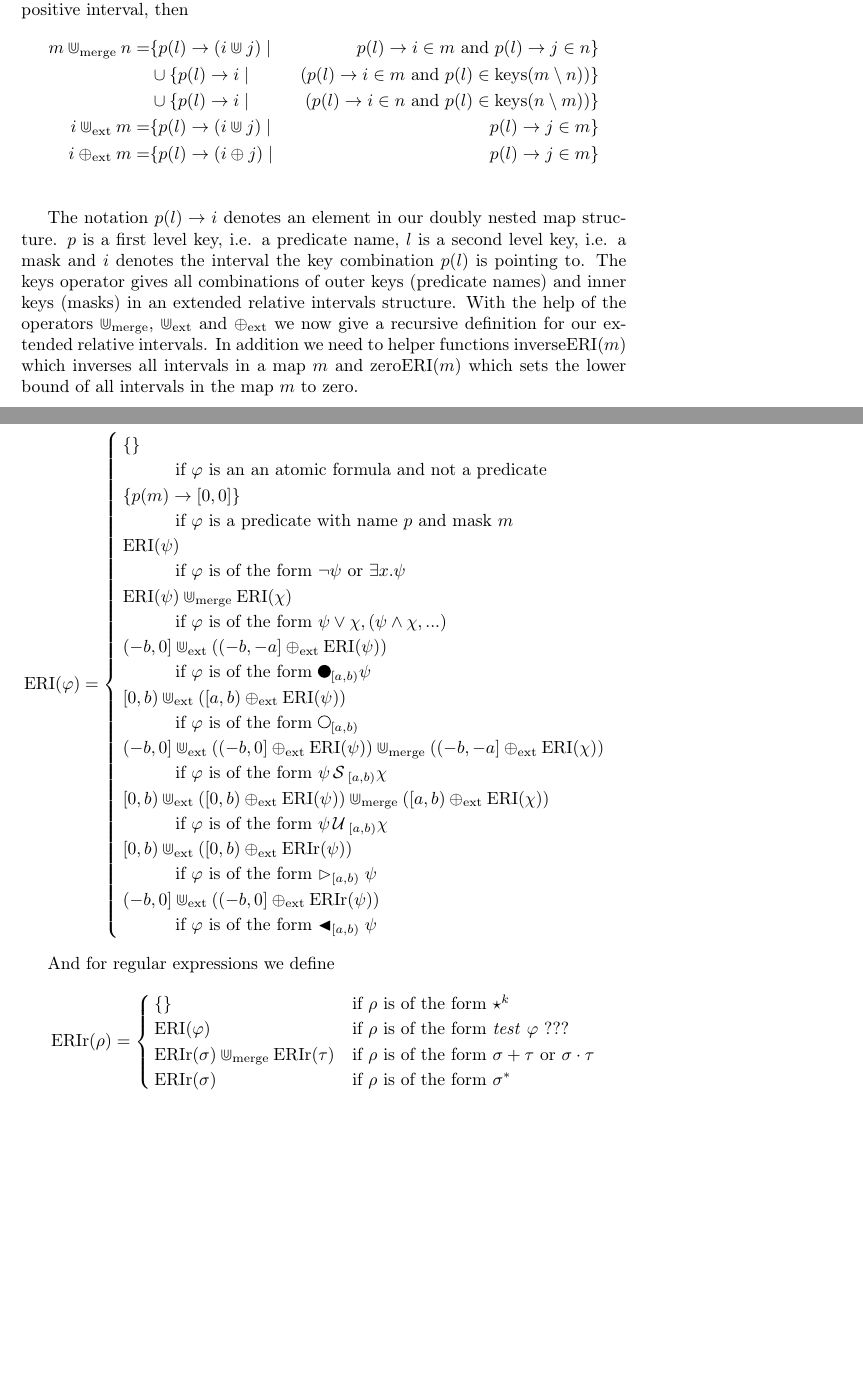
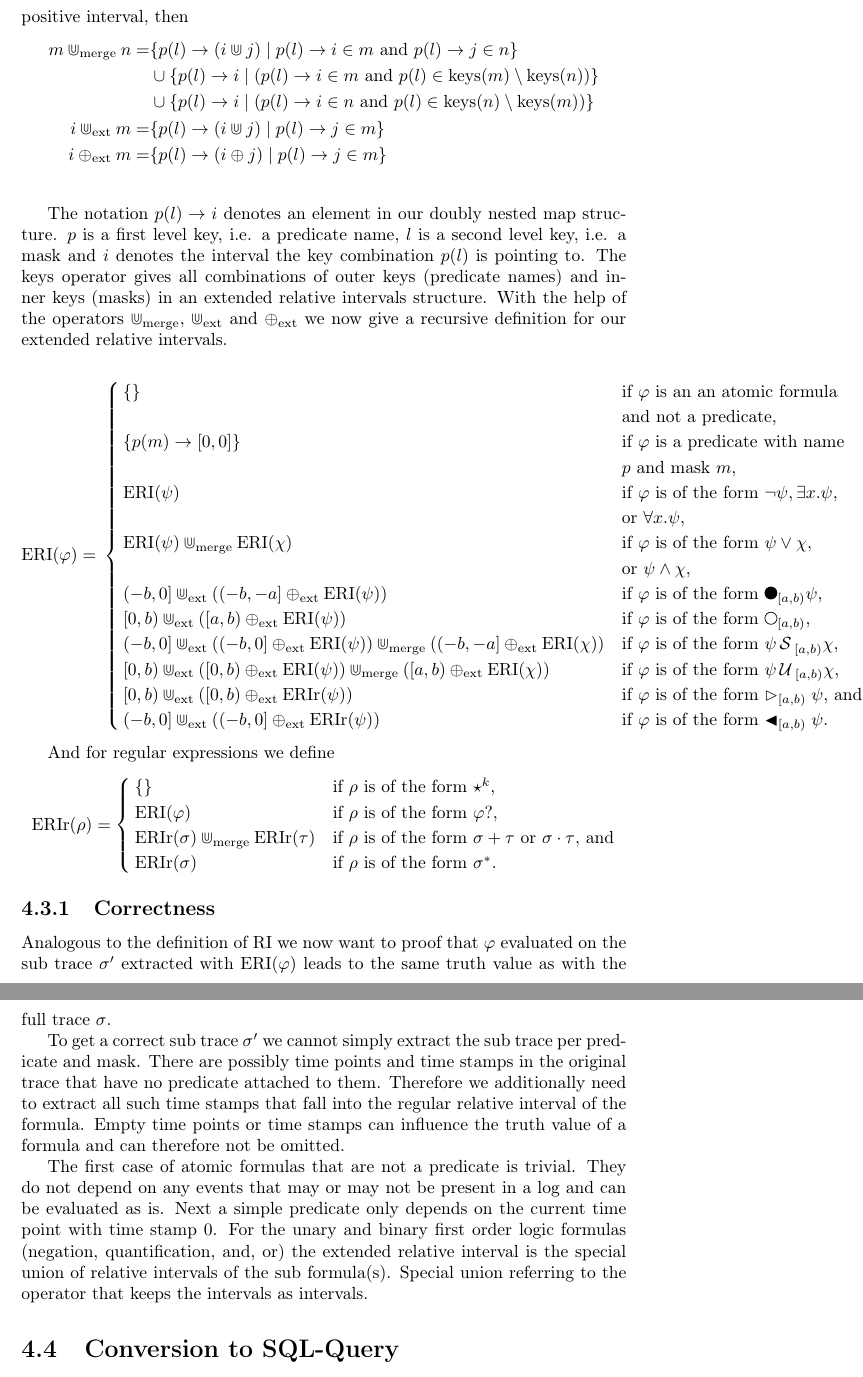
Before and after one commit to jnzd/bachelor-thesis-report, a LaTeX thesis (main.tex, which reads chapters/algorithms.tex): two parts of pages 12 and 13 of 17 before the commit and two parts of pages 14 and 15 of 19 after it, joined at a grey line, cut so that both start at the same text, the shorter picture padded with empty space. Compiled offline with pdfLaTeX.

Commit message:
continued making improvements to chapters

```diff
--- a/chapters/algorithms.tex
+++ b/chapters/algorithms.tex
@@ -101,22 +120,22 @@ On this data structure we define the operators $\Cupmerge$, $\Cupext$ and $\oplu
 Let $m$ and $n$ be two extended relative intervals and $i$ a positive interval, then
 \begin{align*}
     m \Cupmerge n =
-        & \{ p(l) \rightarrow (i \Cup j) \mid &
+        & \{ p(l) \rightarrow (i \Cup j) \mid
             p(l) \rightarrow i \in m \text{ and }
             p(l) \rightarrow j \in n \} \\
-        & \cup \{p(l) \rightarrow i \mid &
+        & \cup \{p(l) \rightarrow i \mid
             (p(l) \rightarrow i \in m \text{ and }
-            p(l) \in \keys({m \setminus n})) \} \\
-        & \cup \{p(l) \rightarrow i \mid &
+            p(l) \in \keys(m) \setminus \keys(n)) \} \\
+        & \cup \{p(l) \rightarrow i \mid
             (p(l) \rightarrow i \in n \text{ and }
-            p(l) \in \keys({n \setminus m}))
+            p(l) \in \keys(n) \setminus \keys(m))
             \}
             \\
     i \Cupext m =
-        & \{ p(l) \rightarrow (i \Cup j) \mid &
+        & \{ p(l) \rightarrow (i \Cup j) \mid
             p(l) \rightarrow j \in m \} \\
     i \oplusext m =
-        & \{ p(l) \rightarrow (i \oplus j) \mid &
+        & \{ p(l) \rightarrow (i \oplus j) \mid
             p(l) \rightarrow j \in m \} \\
 \end{align*}
 
@@ -124,31 +143,32 @@ The notation $p(l) \rightarrow i$ denotes an element in our doubly nested map st
 $p$ is a first level key, i.e. a predicate name, $l$ is a second level key, i.e. a mask and $i$ denotes the interval the key combination $p(l)$ is pointing to.
 The $\keys$ operator gives all combinations of outer keys (predicate names) and inner keys (masks) in an extended relative intervals structure.
 With the help of the operators $\Cupmerge$, $\Cupext$ and $\oplusext$ we now give a recursive definition for our extended relative intervals.
-In addition we need to helper functions $\inveri(m)$ which inverses all intervals in a map $m$ and $\zeroeri(m)$ which sets the lower bound of all intervals in the map $m$ to zero.
+% In addition we need to helper functions $\inveri(m)$ which inverses all intervals in a map $m$ and $\zeroeri(m)$ which sets the lower bound of all intervals in the map $m$ to zero.
 
 \begin{equation*}
-    \ERI(\varphi) =
+    \ERI(\varphi) = \\
     \begin{cases}
-        \{\} \\
-             \quad\quad\quad \text{if $\varphi$ is an an atomic formula and not a predicate} \\
-        \{p(m) \rightarrow [0,0]\} \\
-             \quad\quad\quad \text{if $\varphi$ is a predicate with name $p$ and mask $m$} \\
-        \ERI(\psi) \\
-            \quad\quad\quad \text{if $\varphi$ is of the form $\neg \psi$ or $\exists x.\psi$} \\
-        \ERI(\psi) \Cupmerge \ERI(\chi) \\
-            \quad\quad\quad \text{if $\varphi$ is of the form $\psi \lor \chi, (\psi \land \chi, ...)$} \\
-        (-b,0] \Cupext ((-b,-a] \oplusext \ERI(\psi)) \\
-            \quad\quad\quad \text{if $\varphi$ is of the form $\Previous_{[a,b)}\psi$} \\
-        [0,b) \Cupext ([a,b) \oplusext \ERI(\psi)) \\
-            \quad\quad\quad \text{if $\varphi$ is of the form $\Next_{[a,b)}$}\\
-        (-b,0] \Cupext ((-b,0] \oplusext \ERI(\psi)) \Cupmerge ((-b,-a] \oplusext \ERI(\chi)) \\
-            \quad\quad\quad \text{if $\varphi$ is of the form $\psi \Since_{[a,b)} \chi$} \\
-        [0,b) \Cupext ([0,b) \oplusext \ERI(\psi)) \Cupmerge ([a,b) \oplusext \ERI(\chi)) \\
-            \quad\quad\quad \text{if $\varphi$ is of the form $\psi \Until_{[a,b)} \chi$} \\
-        [0,b) \Cupext ([0,b) \oplusext \ERIr(\psi)) \\
-            \quad\quad\quad \text{if $\varphi$ is of the form $\Fregex_{[a,b)} \psi$ }\\
-        (-b,0] \Cupext ((-b,0] \oplusext \ERIr(\psi)) \\
-            \quad\quad\quad \text{if $\varphi$ is of the form $\Pregex_{[a,b)} \psi$ }\\
+        \{\}
+             & \text{if $\varphi$ is an an atomic formula} \\ &\text{and not a predicate,} \\
+        \{p(m) \rightarrow [0,0]\}
+            & \text{if $\varphi$ is a predicate with name } \\ &\text{$p$ and mask $m$,} \\
+        \ERI(\psi)
+            & \text{if $\varphi$ is of the form $\neg \psi, \exists x.\psi$,} \\
+            & \text{or $\forall x.\psi$,} \\
+        \ERI(\psi) \Cupmerge \ERI(\chi)
+            & \text{if $\varphi$ is of the form $\psi \lor \chi$,} \\ & \text{or $\psi \land \chi$,} \\
+        (-b,0] \Cupext ((-b,-a] \oplusext \ERI(\psi))
+            & \text{if $\varphi$ is of the form $\Previous_{[a,b)}\psi$,} \\
+        [0,b) \Cupext ([a,b) \oplusext \ERI(\psi))
+            & \text{if $\varphi$ is of the form $\Next_{[a,b)}$,}\\
+        (-b,0] \Cupext ((-b,0] \oplusext \ERI(\psi)) \Cupmerge ((-b,-a] \oplusext \ERI(\chi))
+            & \text{if $\varphi$ is of the form $\psi \Since_{[a,b)} \chi$,} \\
+        [0,b) \Cupext ([0,b) \oplusext \ERI(\psi)) \Cupmerge ([a,b) \oplusext \ERI(\chi))
+            & \text{if $\varphi$ is of the form $\psi \Until_{[a,b)} \chi$,} \\
+        [0,b) \Cupext ([0,b) \oplusext \ERIr(\psi))
+            & \text{if $\varphi$ is of the form $\Fregex_{[a,b)} \psi$, and}\\
+        (-b,0] \Cupext ((-b,0] \oplusext \ERIr(\psi))
+            & \text{if $\varphi$ is of the form $\Pregex_{[a,b)} \psi$.}\\
     \end{cases}
 \end{equation*}
 
@@ -156,11 +176,27 @@ And for regular expressions we define
 \begin{equation*}
     \ERIr(\rho) =
     \begin{cases}
-        \{\} & \text{if $\rho$ is of the form $\star^k$} \\
-        \ERI(\varphi) & \text{if $\rho$ is of the form \textit{test} $\varphi$ ???} \\
-        \ERIr(\sigma) \Cupmerge \ERIr(\tau) & \text{if $\rho$ is of the form $\sigma + \tau$ or $\sigma \cdot \tau$} \\
-        \ERIr(\sigma) & \text{if $\rho$ is of the form $\sigma^*$}
+        \{\} & \text{if $\rho$ is of the form $\star^k$,} \\
+        \ERI(\varphi) & \text{if $\rho$ is of the form $\varphi ?$,} \\
+        \ERIr(\sigma) \Cupmerge \ERIr(\tau) & \text{if $\rho$ is of the form $\sigma + \tau$ or $\sigma \cdot \tau$, and} \\
+        \ERIr(\sigma) & \text{if $\rho$ is of the form $\sigma^*$.}
     \end{cases}
 \end{equation*}
 
-\section{}
+\subsection{Correctness}
+Analogous to the definition of $\RI$ we now want to proof that $\varphi$ evaluated on the sub trace $\sigma'$ extracted with $\ERI(\varphi)$ leads to the same truth value as with the full trace $\sigma$.
+
+To get a correct sub trace $\sigma'$ we cannot simply extract the sub trace per predicate and mask.
+There are possibly time points and time stamps in the original trace that have no predicate attached to them.
+Therefore we additionally need to extract all such time stamps that fall into the regular relative interval of the formula.
+Empty time points or time stamps can influence the truth value of a formula and can therefore not be omitted.
+
+The first case of atomic formulas that are not a predicate is trivial.
+They do not depend on any events that may or may not be present in a log and can be evaluated as is.
+Next a simple predicate only depends on the current time point with time stamp $0$.
+For the unary and binary first order logic formulas (negation, quantification, and, or) the extended relative interval is the special union of relative intervals of the sub formula(s).
+Special union referring to the operator that keeps the intervals as intervals.
+
+
+
+\section{Conversion to SQL-Query}
```
Also changed, not shown: chapters/architecture.tex (+12 -2 lines), chapters/background.tex (+1 -1 lines), chapters/algorithms.tex (57 more changed lines).
